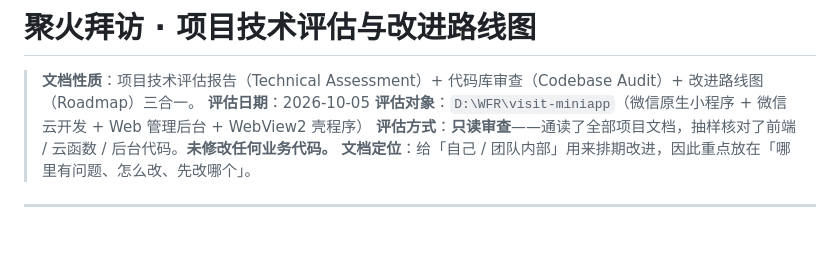
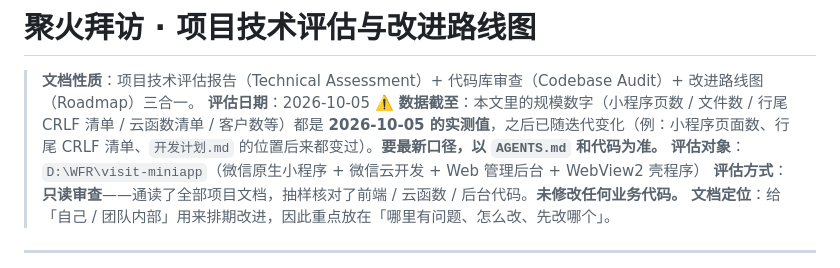
Before and after one commit to hotakun/visit-miniapp, a Markdown page: 项目技术评估与改进路线图.md, the part around the change. GitHub-like rendering; blank space fills up the shorter version.

Commit message:
docs(评估文档): 头部就地加一行「⚠️ 数据截至 2026-10-05」—— 提醒里面的规模数字（小程序页数 / 文件数 / 行尾 CRLF 清单 / 云函数清单 / 客户数）都是当时的实测值、之后已随迭代变化，最新口径以 AGENTS.md 和代码为准

```diff
--- a/项目技术评估与改进路线图.md
+++ b/项目技术评估与改进路线图.md
@@ -2,6 +2,7 @@
 
 > **文档性质**：项目技术评估报告（Technical Assessment）+ 代码库审查（Codebase Audit）+ 改进路线图（Roadmap）三合一。
 > **评估日期**：2026-10-05
+> ⚠️ **数据截至**：本文里的规模数字（小程序页数 / 文件数 / 行尾 CRLF 清单 / 云函数清单 / 客户数等）都是 **2026-10-05 的实测值**，之后已随迭代变化（例：小程序页面数、行尾 CRLF 清单、`开发计划.md` 的位置后来都变过）。**要最新口径，以 `AGENTS.md` 和代码为准。**
 > **评估对象**：`D:\WFR\visit-miniapp`（微信原生小程序 + 微信云开发 + Web 管理后台 + WebView2 壳程序）
 > **评估方式**：**只读审查**——通读了全部项目文档，抽样核对了前端 / 云函数 / 后台代码。**未修改任何业务代码。**
 > **文档定位**：给「自己 / 团队内部」用来排期改进，因此重点放在「哪里有问题、怎么改、先改哪个」。
```
